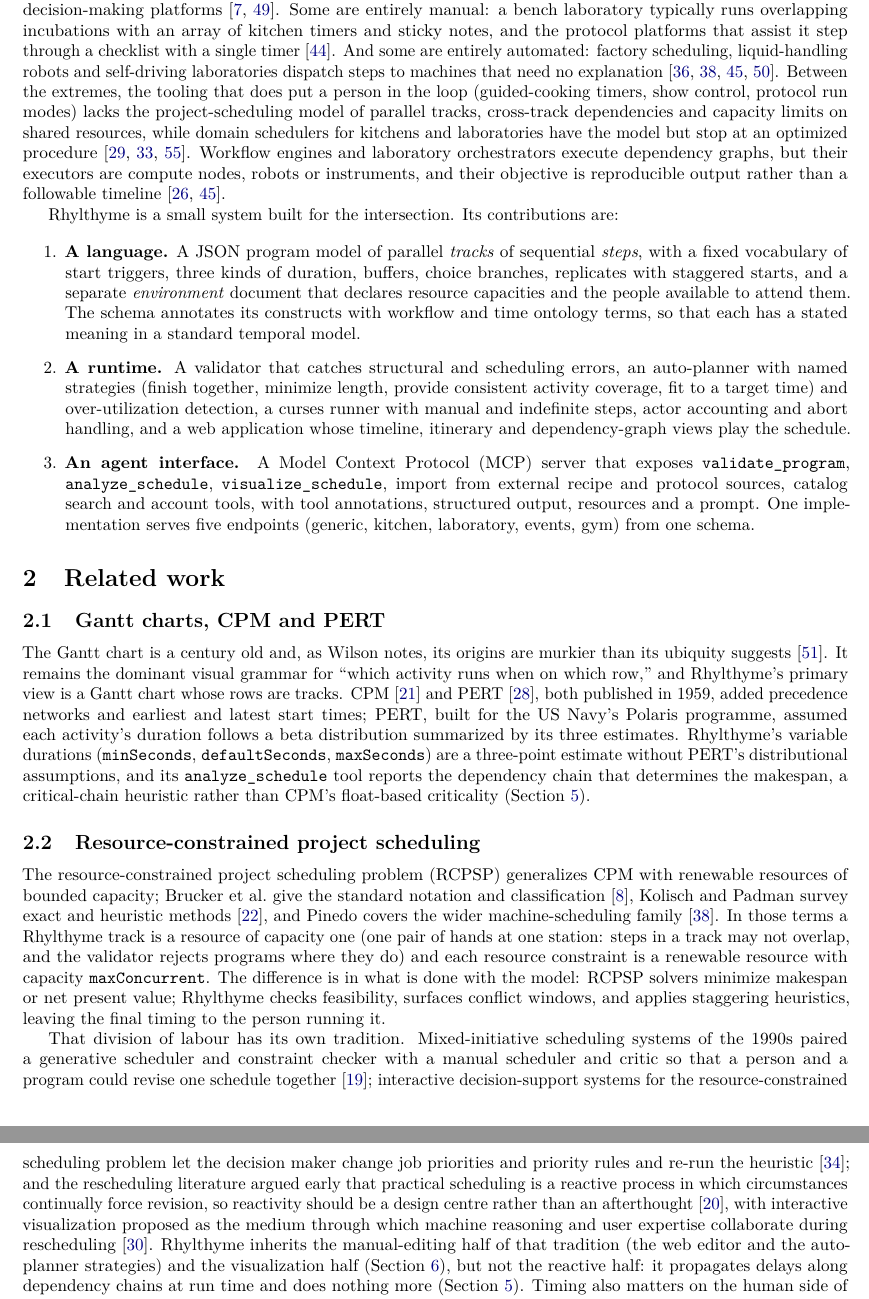
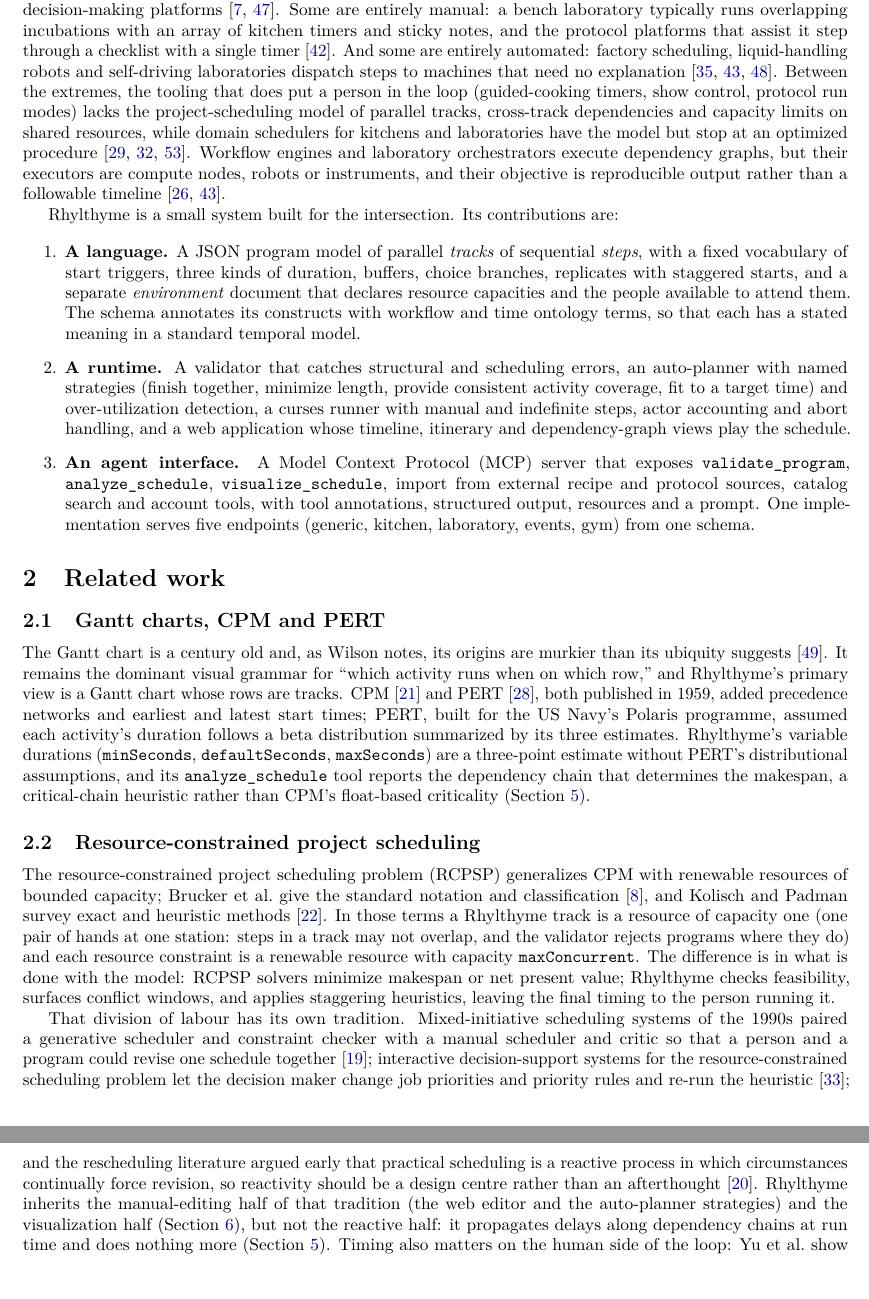
Before and after one commit to rhylthyme/paper, a LaTeX paper (rhylthyme.tex): two parts of pages 2 and 3 of 16, joined at a grey line, cut so that both start at the same text, the shorter picture padded with empty space. Compiled offline with pdfLaTeX.

Commit message:
Drop the two references we could not obtain (Pinedo 2022, Melissargos 1997)
Claude-Session: https://claude.ai/code/session_01TnBNYEcXAjSAa9URrzLk8q

```diff
--- a/rhylthyme.tex
+++ b/rhylthyme.tex
@@ -48,7 +48,7 @@ Many tasks consist of several manual steps carried out in serial or in parallel,
 
 Computers have offered solutions to these logistical timing problems for decades. The Gantt chart, a bar chart with one row per activity and time on the horizontal axis; the critical path method (CPM), which links activities by precedence and finds the chain that determines the finish date; the Program Evaluation and Review Technique (PERT), which does the same with three duration estimates per activity (optimistic, most likely, pessimistic) so that the finish date carries an uncertainty; and resource-constrained project scheduling, which adds limited resources that activities compete for, all produce a plan from a formal description of the work~\cite{wilson2003gantt,kelley1959cpm,malcolm1959pert,brucker1999rcpsp}. The obstacle has been the description. Representing a schedule in a machine-readable syntax is too arduous for the people who actually run these tasks, and mixed-initiative scheduling workbenches, which tried to meet users halfway with interactive editing of a formal model, never reached the kitchen or the bench~\cite{hsu1993macmerl,norbis1996interactive}. Before large language models, an end user had no way to state a schedule, its constraints, or how it should be optimized in natural language and have software act on the statement. That has changed: language-model agents now translate free-text protocols into executable form and draft formal planning problems from prose~\cite{shi2024protocol,angelopoulos2026prompts,benyamin2025copilot}, which makes a compact, well-specified target syntax worth having.
 
-Meanwhile, the systems that do handle logistics in real time fall at the extremes. Some are highly specialized and proprietary: airline operations and air-traffic flow management run on bespoke optimization and collaborative decision-making platforms~\cite{bertsimas1998atfm,wambsganss1996cdm}. Some are entirely manual: a bench laboratory typically runs overlapping incubations with an array of kitchen timers and sticky notes, and the protocol platforms that assist it step through a checklist with a single timer~\cite{teytelman2016protocolsio}. And some are entirely automated: factory scheduling, liquid-handling robots and self-driving laboratories dispatch steps to machines that need no explanation~\cite{pinedo2022scheduling,wierenga2023pylabrobot,opentronsapi,tom2024sdl}. Between the extremes, the tooling that does put a person in the loop (guided-cooking timers, show control, protocol run modes) lacks the project-scheduling model of parallel tracks, cross-track dependencies and capacity limits on shared resources, while domain schedulers for kitchens and laboratories have the model but stop at an optimized procedure~\cite{matsushima2015cooking,nakabe2021cooking,zhou2026sdlscheduling}. Workflow engines and laboratory orchestrators execute dependency graphs, but their executors are compute nodes, robots or instruments, and their objective is reproducible output rather than a followable timeline~\cite{leipzig2017pipelines,tom2024sdl}.
+Meanwhile, the systems that do handle logistics in real time fall at the extremes. Some are highly specialized and proprietary: airline operations and air-traffic flow management run on bespoke optimization and collaborative decision-making platforms~\cite{bertsimas1998atfm,wambsganss1996cdm}. Some are entirely manual: a bench laboratory typically runs overlapping incubations with an array of kitchen timers and sticky notes, and the protocol platforms that assist it step through a checklist with a single timer~\cite{teytelman2016protocolsio}. And some are entirely automated: factory scheduling, liquid-handling robots and self-driving laboratories dispatch steps to machines that need no explanation~\cite{wierenga2023pylabrobot,opentronsapi,tom2024sdl}. Between the extremes, the tooling that does put a person in the loop (guided-cooking timers, show control, protocol run modes) lacks the project-scheduling model of parallel tracks, cross-track dependencies and capacity limits on shared resources, while domain schedulers for kitchens and laboratories have the model but stop at an optimized procedure~\cite{matsushima2015cooking,nakabe2021cooking,zhou2026sdlscheduling}. Workflow engines and laboratory orchestrators execute dependency graphs, but their executors are compute nodes, robots or instruments, and their objective is reproducible output rather than a followable timeline~\cite{leipzig2017pipelines,tom2024sdl}.
 
 \rt{} is a small system built for the intersection. Its contributions are:
 
@@ -64,9 +64,9 @@ Meanwhile, the systems that do handle logistics in real time fall at the extreme
 The Gantt chart is a century old and, as Wilson notes, its origins are murkier than its ubiquity suggests~\cite{wilson2003gantt}. It remains the dominant visual grammar for ``which activity runs when on which row,'' and \rt{}'s primary view is a Gantt chart whose rows are tracks. CPM~\cite{kelley1959cpm} and PERT~\cite{malcolm1959pert}, both published in 1959, added precedence networks and earliest and latest start times; PERT, built for the US Navy's Polaris programme, assumed each activity's duration follows a beta distribution summarized by its three estimates. \rt{}'s variable durations (\code{minSeconds}, \code{defaultSeconds}, \code{maxSeconds}) are a three-point estimate without PERT's distributional assumptions, and its \code{analyze\_schedule} tool reports the dependency chain that determines the makespan, a critical-chain heuristic rather than CPM's float-based criticality (Section~\ref{sec:runtime}).
 
 \subsection{Resource-constrained project scheduling}
-The resource-constrained project scheduling problem (RCPSP) generalizes CPM with renewable resources of bounded capacity; Brucker et al.\ give the standard notation and classification~\cite{brucker1999rcpsp}, Kolisch and Padman survey exact and heuristic methods~\cite{kolisch2001survey}, and Pinedo covers the wider machine-scheduling family~\cite{pinedo2022scheduling}. In those terms a \rt{} track is a resource of capacity one (one pair of hands at one station: steps in a track may not overlap, and the validator rejects programs where they do) and each resource constraint is a renewable resource with capacity \code{maxConcurrent}. The difference is in what is done with the model: RCPSP solvers minimize makespan or net present value; \rt{} checks feasibility, surfaces conflict windows, and applies staggering heuristics, leaving the final timing to the person running it.
+The resource-constrained project scheduling problem (RCPSP) generalizes CPM with renewable resources of bounded capacity; Brucker et al.\ give the standard notation and classification~\cite{brucker1999rcpsp}, and Kolisch and Padman survey exact and heuristic methods~\cite{kolisch2001survey}. In those terms a \rt{} track is a resource of capacity one (one pair of hands at one station: steps in a track may not overlap, and the validator rejects programs where they do) and each resource constraint is a renewable resource with capacity \code{maxConcurrent}. The difference is in what is done with the model: RCPSP solvers minimize makespan or net present value; \rt{} checks feasibility, surfaces conflict windows, and applies staggering heuristics, leaving the final timing to the person running it.
 
-That division of labour has its own tradition. Mixed-initiative scheduling systems of the 1990s paired a generative scheduler and constraint checker with a manual scheduler and critic so that a person and a program could revise one schedule together~\cite{hsu1993macmerl}; interactive decision-support systems for the resource-constrained scheduling problem let the decision maker change job priorities and priority rules and re-run the heuristic~\cite{norbis1996interactive}; and the rescheduling literature argued early that practical scheduling is a reactive process in which circumstances continually force revision, so reactivity should be a design centre rather than an afterthought~\cite{kelleher1997rescheduling}, with interactive visualization proposed as the medium through which machine reasoning and user expertise collaborate during rescheduling~\cite{melissargos1997rescheduling}. \rt{} inherits the manual-editing half of that tradition (the web editor and the auto-planner strategies) and the visualization half (Section~\ref{sec:views}), but not the reactive half: it propagates delays along dependency chains at run time and does nothing more (Section~\ref{sec:runtime}). Timing also matters on the human side of the loop: Yu et al.\ show experimentally that the rhythm at which a mixed-initiative system takes and yields the initiative affects users' sense of agency, performance and stress~\cite{yu2017timing}, which bears directly on how a runtime should fire audio cues and present manual gates.
+That division of labour has its own tradition. Mixed-initiative scheduling systems of the 1990s paired a generative scheduler and constraint checker with a manual scheduler and critic so that a person and a program could revise one schedule together~\cite{hsu1993macmerl}; interactive decision-support systems for the resource-constrained scheduling problem let the decision maker change job priorities and priority rules and re-run the heuristic~\cite{norbis1996interactive}; and the rescheduling literature argued early that practical scheduling is a reactive process in which circumstances continually force revision, so reactivity should be a design centre rather than an afterthought~\cite{kelleher1997rescheduling}. \rt{} inherits the manual-editing half of that tradition (the web editor and the auto-planner strategies) and the visualization half (Section~\ref{sec:views}), but not the reactive half: it propagates delays along dependency chains at run time and does nothing more (Section~\ref{sec:runtime}). Timing also matters on the human side of the loop: Yu et al.\ show experimentally that the rhythm at which a mixed-initiative system takes and yields the initiative affects users' sense of agency, performance and stress~\cite{yu2017timing}, which bears directly on how a runtime should fire audio cues and present manual gates.
 
 \subsection{Real-time flow management in air traffic control}
 Air-traffic flow management is the archetype of scheduling that is both resource-constrained and continuously replanned. Bertsimas and Stock Patterson formulate it as an integer program over airport and sector capacities and show it is NP-hard~\cite{bertsimas1998atfm}; Ball et al.\ give a stochastic ground-holding model designed to integrate with Collaborative Decision Making (CDM)~\cite{ball2003groundholding}, the FAA/airline information-sharing regime of the 1990s~\cite{wambsganss1996cdm}. Two ideas transfer, at a very different scale. Capacity is a cap on concurrent occupancy of a shared resource over a time window, which is \rt{}'s \code{maxConcurrent}; and CDM's premise that the plan is a shared artifact updated as participants act is the premise of \rt{}'s shareable timeline, though \rt{} has no optimization layer and does not yet merge progress across participants.
```
Also changed, not shown: references.bib (+0 -7 lines), refs/README.md.
